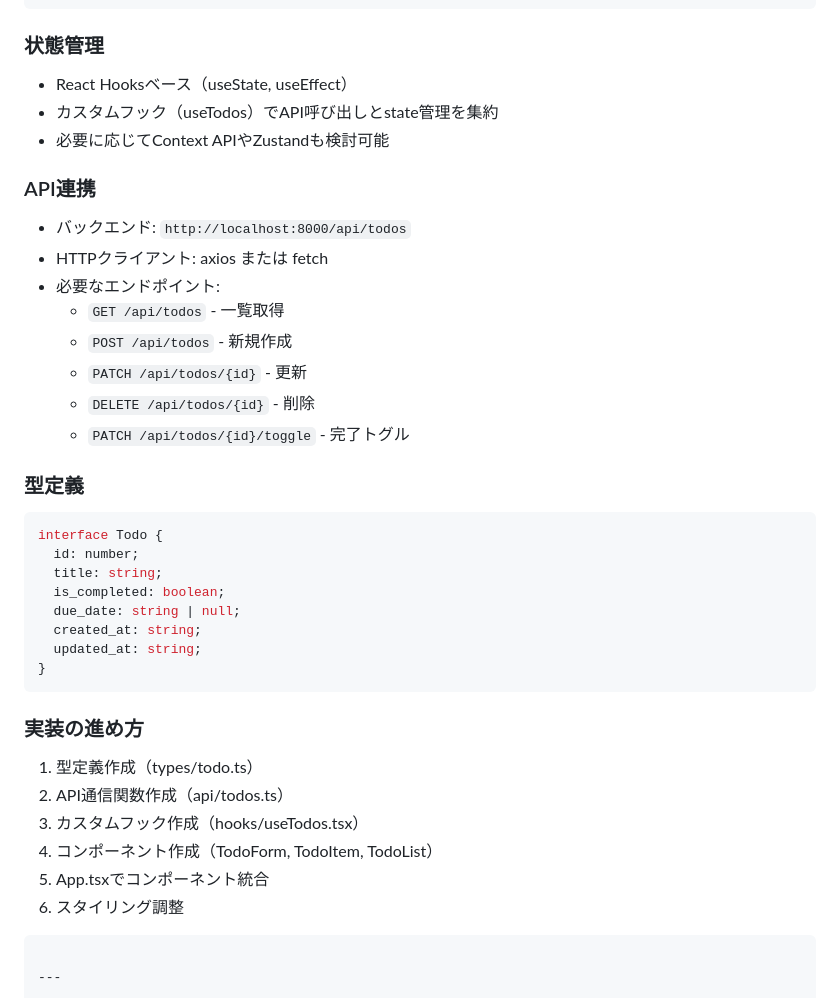
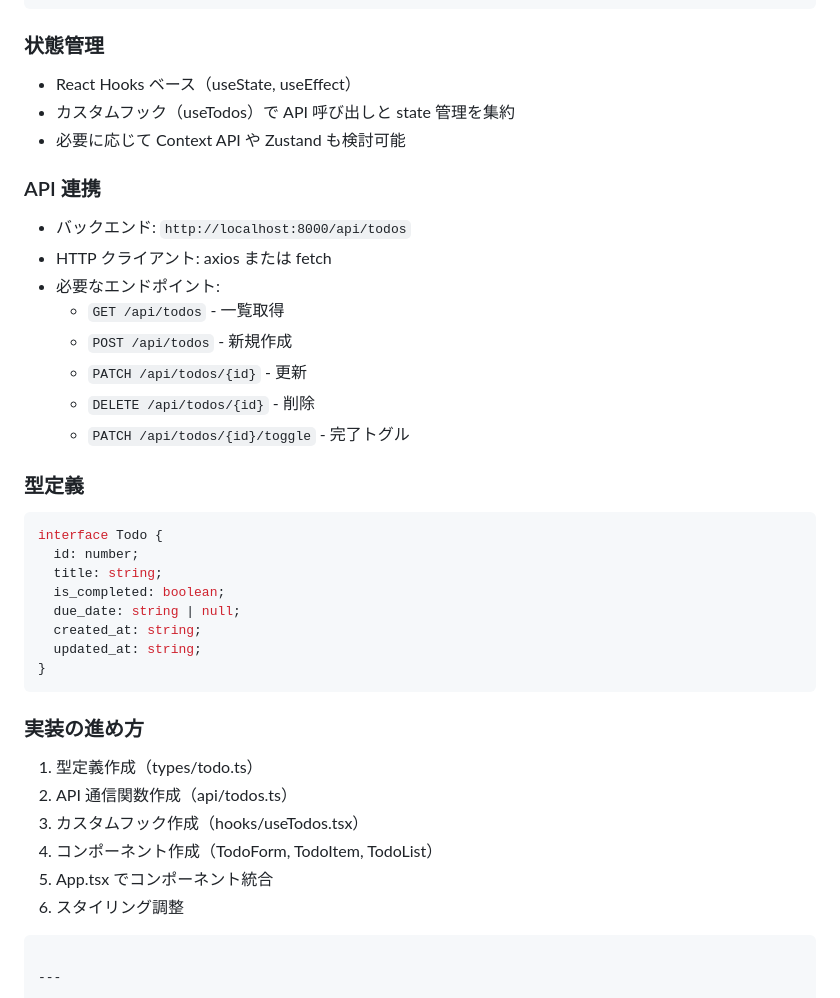
Before and after one commit to boon2187/laravel-todo-app, a Markdown page: CLAUDE.md, the part around the change printed below. GitHub-like rendering.

````diff
--- a/CLAUDE.md
+++ b/CLAUDE.md
@@ -63,13 +67,15 @@ src/
 ```
 
 ### 状態管理
-- React Hooksベース（useState, useEffect）
-- カスタムフック（useTodos）でAPI呼び出しとstate管理を集約
-- 必要に応じてContext APIやZustandも検討可能
 
-### API連携
+- React Hooks ベース（useState, useEffect）
+- カスタムフック（useTodos）で API 呼び出しと state 管理を集約
+- 必要に応じて Context API や Zustand も検討可能
+
+### API 連携
+
 - バックエンド: `http://localhost:8000/api/todos`
-- HTTPクライアント: axios または fetch
+- HTTP クライアント: axios または fetch
 - 必要なエンドポイント:
   - `GET /api/todos` - 一覧取得
   - `POST /api/todos` - 新規作成
@@ -78,6 +84,7 @@ src/
   - `PATCH /api/todos/{id}/toggle` - 完了トグル
 
 ### 型定義
+
 ```typescript
 interface Todo {
   id: number;
@@ -90,11 +97,12 @@ interface Todo {
 ```
 
 ### 実装の進め方
+
 1. 型定義作成（types/todo.ts）
-2. API通信関数作成（api/todos.ts）
+2. API 通信関数作成（api/todos.ts）
 3. カスタムフック作成（hooks/useTodos.tsx）
 4. コンポーネント作成（TodoForm, TodoItem, TodoList）
-5. App.tsxでコンポーネント統合
+5. App.tsx でコンポーネント統合
 6. スタイリング調整
 
 ```
````
Also changed, not shown: other parts of CLAUDE.md (+13 -9 lines).
